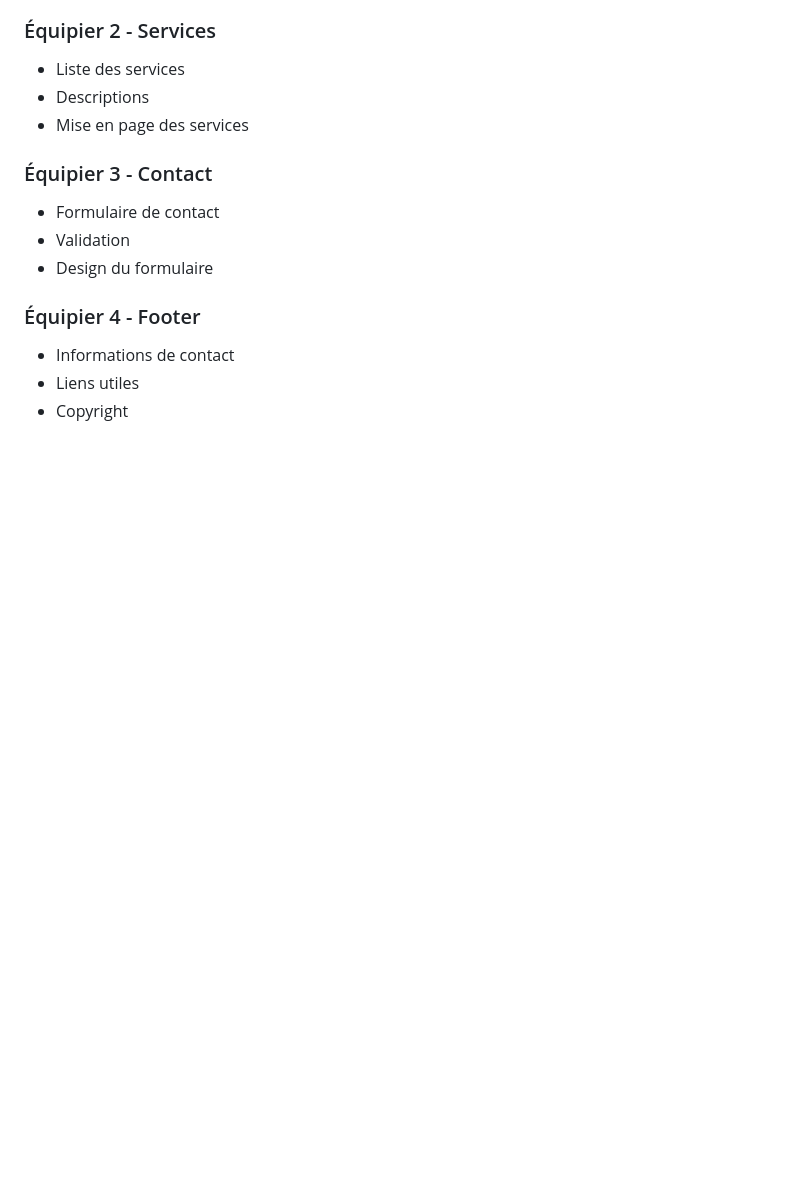
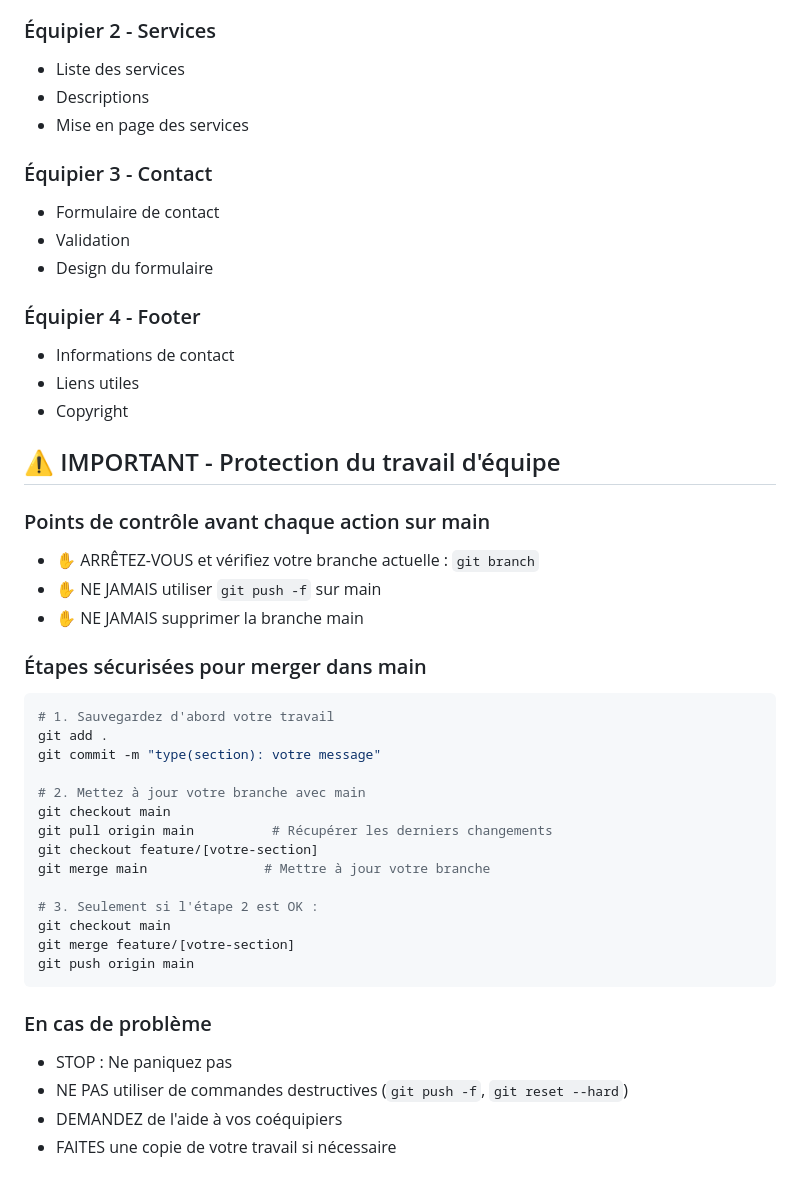
Before and after one commit to AissamK31/pierre-et-beton, a Markdown page: README.md, the part around the change. Drawn GitHub-style; blank space fills up the shorter version.

Commit message:
docs(readme): améliorer les instructions de sécurité pour main

````diff
--- a/README.md
+++ b/README.md
@@ -208,3 +208,37 @@ git reset --soft HEAD~1
 - Informations de contact
 - Liens utiles
 - Copyright
+
+## ⚠️ IMPORTANT - Protection du travail d'équipe
+
+### Points de contrôle avant chaque action sur main
+
+- ✋ ARRÊTEZ-VOUS et vérifiez votre branche actuelle : `git branch`
+- ✋ NE JAMAIS utiliser `git push -f` sur main
+- ✋ NE JAMAIS supprimer la branche main
+
+### Étapes sécurisées pour merger dans main
+
+```bash
+# 1. Sauvegardez d'abord votre travail
+git add .
+git commit -m "type(section): votre message"
+
+# 2. Mettez à jour votre branche avec main
+git checkout main
+git pull origin main          # Récupérer les derniers changements
+git checkout feature/[votre-section]
+git merge main               # Mettre à jour votre branche
+
+# 3. Seulement si l'étape 2 est OK :
+git checkout main
+git merge feature/[votre-section]
+git push origin main
+```
+
+### En cas de problème
+
+- STOP : Ne paniquez pas
+- NE PAS utiliser de commandes destructives (`git push -f`, `git reset --hard`)
+- DEMANDEZ de l'aide à vos coéquipiers
+- FAITES une copie de votre travail si nécessaire
````
